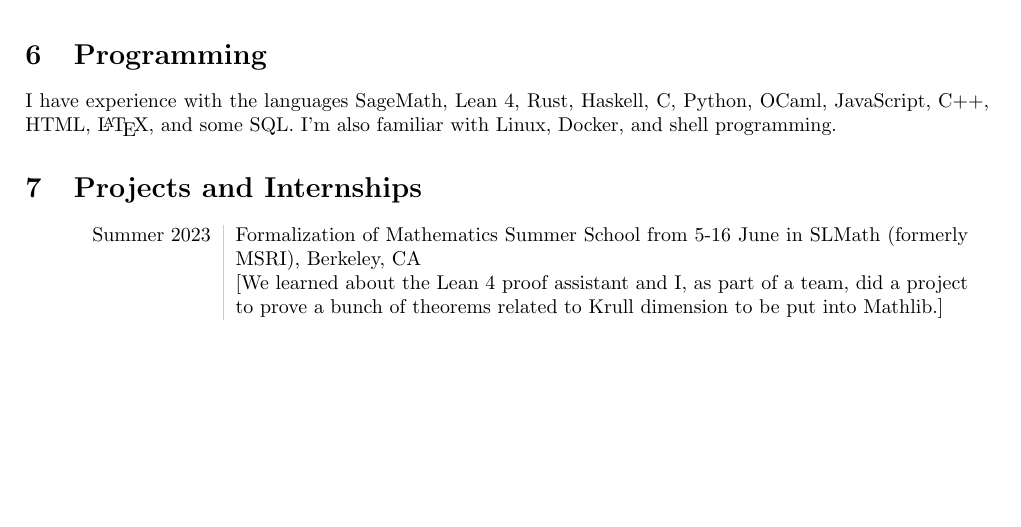
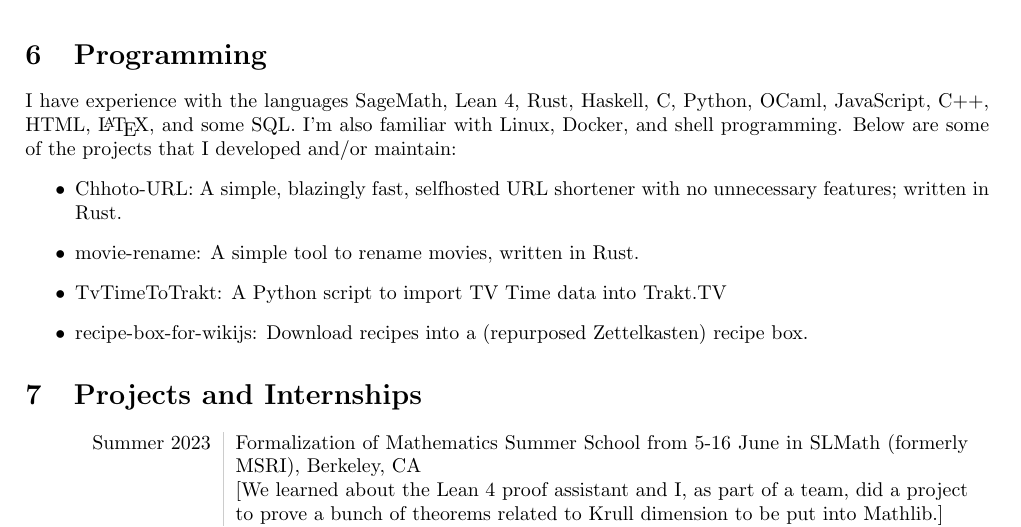
Before and after one commit to SinTan1729/CV, a LaTeX CV (CV.tex): part of page 2 of 3, cut so that both start at the same text, the shorter picture padded with empty space. Compiled offline with pdfLaTeX.

Commit message:
new: Added some software projects

```diff
--- a/CV.tex
+++ b/CV.tex
@@ -83,7 +83,13 @@ classes that I taught as an Instructor of Record: \\
 
 \section{Programming}
 I have experience with the languages SageMath, Lean 4, Rust, Haskell, C, Python, OCaml, JavaScript, C++, HTML, \LaTeX, and some SQL. I'm also
-familiar with Linux, Docker, and shell programming.
+familiar with Linux, Docker, and shell programming. Below are some of the projects that I developed and/or maintain:
+\begin{itemize}
+	\item Chhoto-URL: A simple, blazingly fast, selfhosted URL shortener with no unnecessary features; written in Rust.
+	\item movie-rename: A simple tool to rename movies, written in Rust.
+	\item TvTimeToTrakt: A Python script to import TV Time data into Trakt.TV
+	\item recipe-box-for-wikijs: Download recipes into a (repurposed Zettelkasten) recipe box.
+\end{itemize}
 \section{Projects and Internships}
 \begin{tabular}{L!{\VRule}R}
 	Summer 2023 & Formalization of Mathematics Summer School from 5-16 June in SLMath (formerly MSRI), Berkeley, CA                                 \\
```
